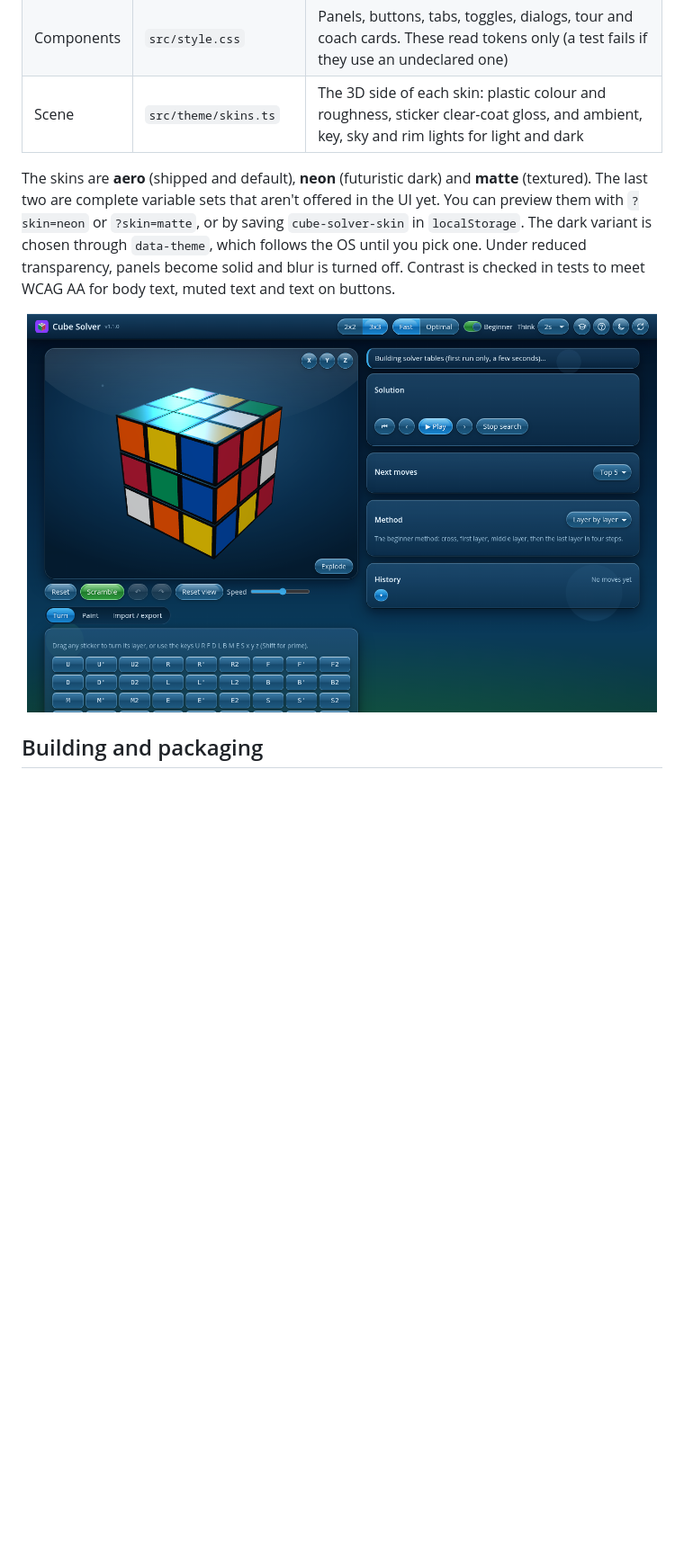
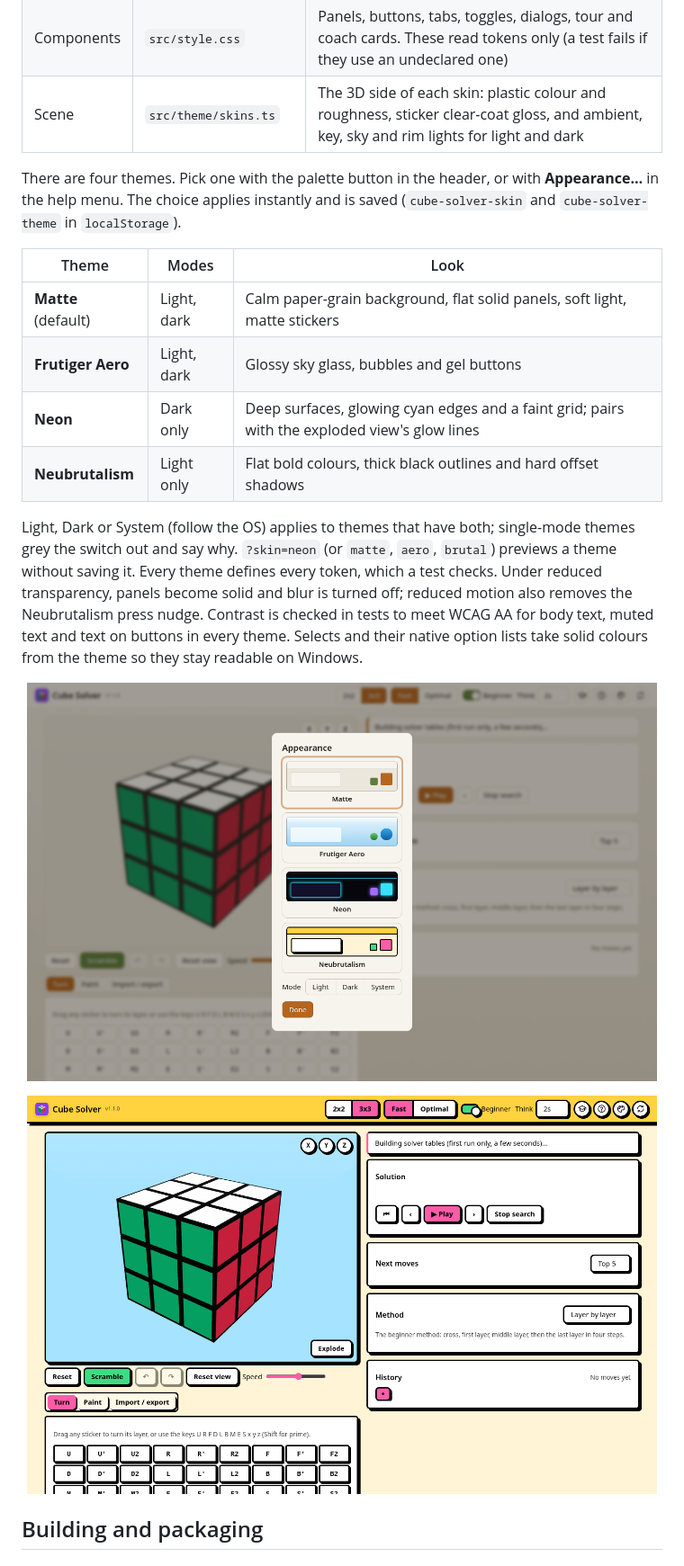
Before and after one commit to ccharafeddine/cube-solver, a Markdown page: README.md, the part around the change. Shown: that part at 90% size. Rendered like a GitHub page; pictures changed too: docs/screenshot-brutal.png (added), docs/screenshot-theme-picker.png (added); blank space fills up the shorter version.

Commit message:
Document the four themes and backlog Y2K chrome and retro pixel

```diff
--- a/README.md
+++ b/README.md
@@ -207,9 +207,19 @@ The look is built in two layers:
 | Components | `src/style.css` | Panels, buttons, tabs, toggles, dialogs, tour and coach cards. These read tokens only (a test fails if they use an undeclared one) |
 | Scene | `src/theme/skins.ts` | The 3D side of each skin: plastic colour and roughness, sticker clear-coat gloss, and ambient, key, sky and rim lights for light and dark |
 
-The skins are **aero** (shipped and default), **neon** (futuristic dark) and **matte** (textured). The last two are complete variable sets that aren't offered in the UI yet. You can preview them with `?skin=neon` or `?skin=matte`, or by saving `cube-solver-skin` in `localStorage`. The dark variant is chosen through `data-theme`, which follows the OS until you pick one. Under reduced transparency, panels become solid and blur is turned off. Contrast is checked in tests to meet WCAG AA for body text, muted text and text on buttons.
+There are four themes. Pick one with the palette button in the header, or with **Appearance…** in the help menu. The choice applies instantly and is saved (`cube-solver-skin` and `cube-solver-theme` in `localStorage`).
 
-<p align="center"><img src="docs/screenshot-dark.png" width="700" alt="The Aero look in dark mode: night-sky glass panels" /></p>
+| Theme | Modes | Look |
+|---|---|---|
+| **Matte** (default) | Light, dark | Calm paper-grain background, flat solid panels, soft light, matte stickers |
+| **Frutiger Aero** | Light, dark | Glossy sky glass, bubbles and gel buttons |
+| **Neon** | Dark only | Deep surfaces, glowing cyan edges and a faint grid; pairs with the exploded view's glow lines |
+| **Neubrutalism** | Light only | Flat bold colours, thick black outlines and hard offset shadows |
+
+Light, Dark or System (follow the OS) applies to themes that have both; single-mode themes grey the switch out and say why. `?skin=neon` (or `matte`, `aero`, `brutal`) previews a theme without saving it. Every theme defines every token, which a test checks. Under reduced transparency, panels become solid and blur is turned off; reduced motion also removes the Neubrutalism press nudge. Contrast is checked in tests to meet WCAG AA for body text, muted text and text on buttons in every theme. Selects and their native option lists take solid colours from the theme so they stay readable on Windows.
+
+<p align="center"><img src="docs/screenshot-theme-picker.png" width="700" alt="The Appearance picker with swatch previews of the four themes" /></p>
+<p align="center"><img src="docs/screenshot-brutal.png" width="700" alt="The Neubrutalism theme: flat colour, thick outlines, hard shadows" /></p>
 
 ## Building and packaging
 
```
Also changed, not shown: PLAN.md (+2 -0 lines), lessons.md (+4 -0 lines), 1 other file.
